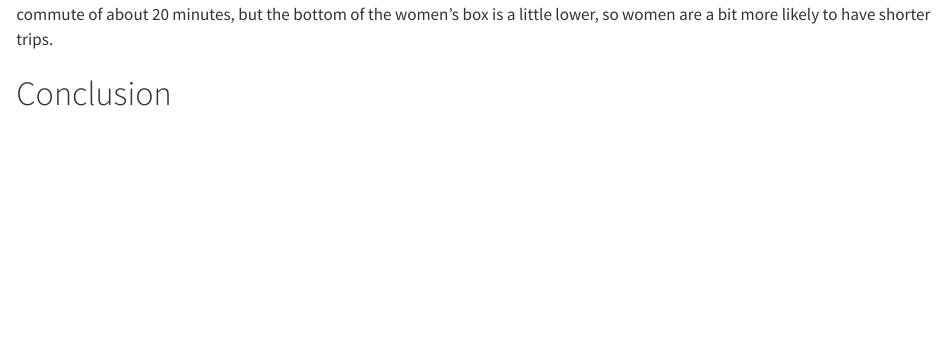
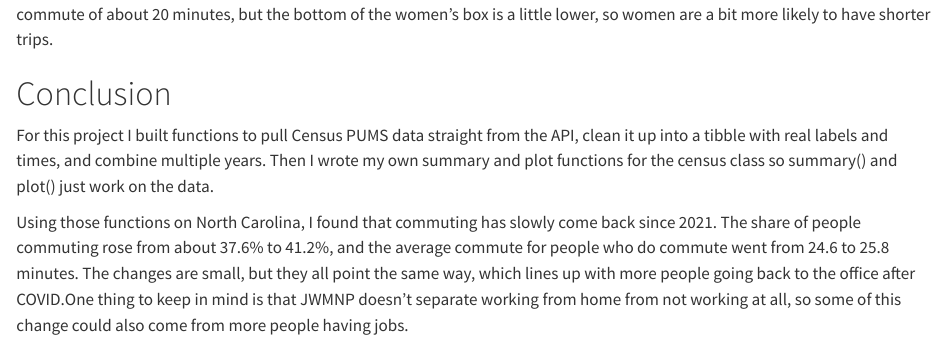
Before and after one commit to bradysokora/ST-558-Project1, a Quarto document (index.qmd): the page in a window 1100 px wide, from 12320 px down. Rendered offline with R 4.5, knitr and Pandoc in place of Quarto, with nearby package versions; some code elsewhere in the file could not run offline.

Commit message:
COnclusion.

```diff
--- a/index.qmd
+++ b/index.qmd
@@ -506,3 +506,7 @@ plot(commuters, cat_var = "SEX", num_var = "JWMNP")
 More men commute than women, about 9.2 million compared to 8 million across the four years combined. Both have a median commute of about 20 minutes, but the bottom of the women's box is a little lower, so women are a bit more likely to have shorter trips.
 
 # Conclusion
+
+For this project I built functions to pull Census PUMS data straight from the API, clean it up into a tibble with real labels and times, and combine multiple years. Then I wrote my own summary and plot functions for the census class so summary() and plot() just work on the data.
+
+Using those functions on North Carolina, I found that commuting has slowly come back since 2021. The share of people commuting rose from about 37.6% to 41.2%, and the average commute for people who do commute went from 24.6 to 25.8 minutes. The changes are small, but they all point the same way, which lines up with more people going back to the office after COVID.One thing to keep in mind is that JWMNP doesn't separate working from home from not working at all, so some of this change could also come from more people having jobs.
```
